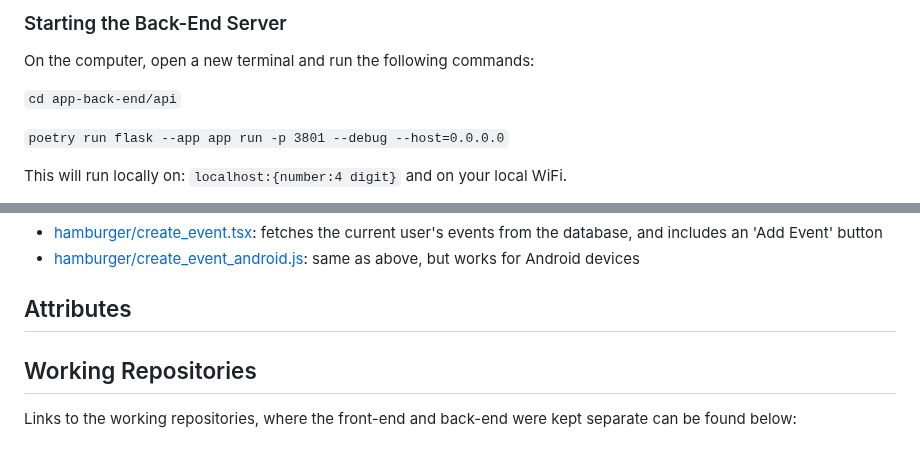
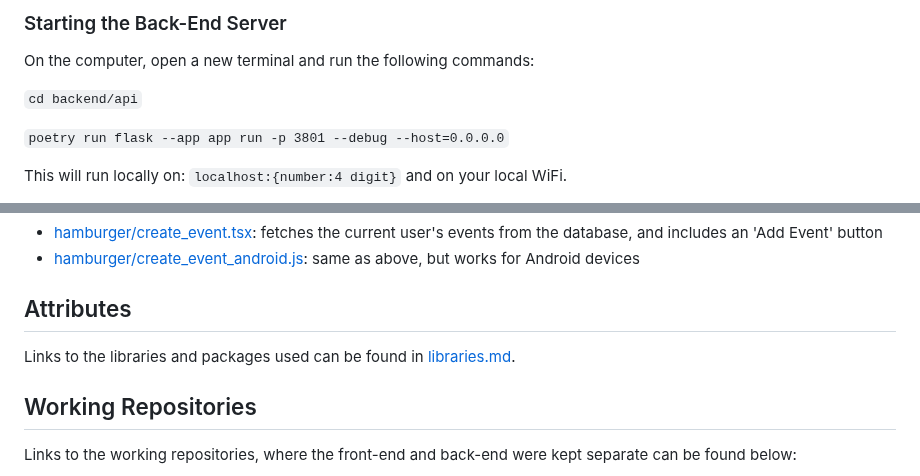
Before and after one commit to Systems-Syndicate/final, a Markdown page: README.md, 2 parts joined by grey strips. Rendered like a GitHub page.

```diff
--- a/README.md
+++ b/README.md
@@ -15,7 +15,7 @@ The computer will be running multiple terminal sessions to run the back-end and
 ### Starting the Back-End Server
 On the computer, open a new terminal and run the following commands:
 
-`cd app-back-end/api`
+`cd backend/api`
 
 `poetry run flask --app app run -p 3801 --debug --host=0.0.0.0`
 
@@ -77,6 +77,7 @@ Links to the important files can be found here:
 - [hamburger/create_event_android.js](frontend/phone/app/(hamburger)/create_event_android.js): same as above, but works for Android devices
 
 ## Attributes
+Links to the libraries and packages used can be found in [libraries.md](libraries.md).
 
 ## Working Repositories
 Links to the working repositories, where the front-end and back-end were kept separate can be found below:
```
